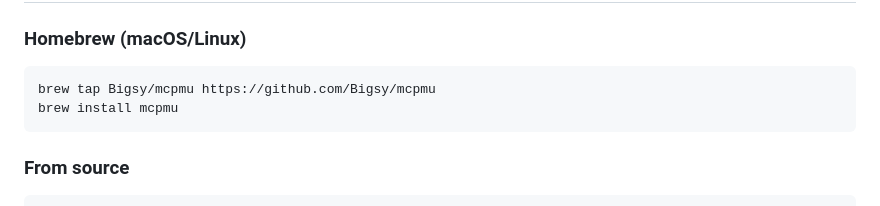
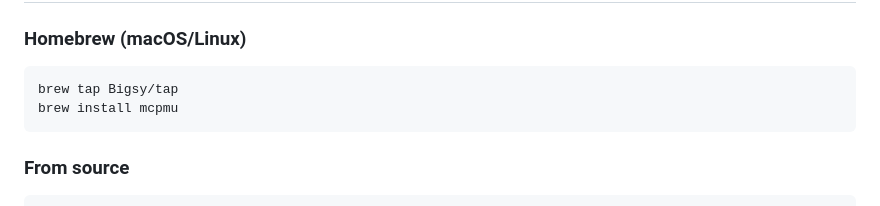
Before and after one commit to Bigsy/mcpmu, a Markdown page: README.md, the part around the change. Rendered like a GitHub page.

Commit message:
Move Homebrew formula to dedicated tap repo (Bigsy/homebrew-tap)

````diff
--- a/README.md
+++ b/README.md
@@ -41,7 +41,7 @@ Key differentiators:
 ### Homebrew (macOS/Linux)
 
 ```bash
-brew tap Bigsy/mcpmu https://github.com/Bigsy/mcpmu
+brew tap Bigsy/tap
 brew install mcpmu
 ```
 
````
